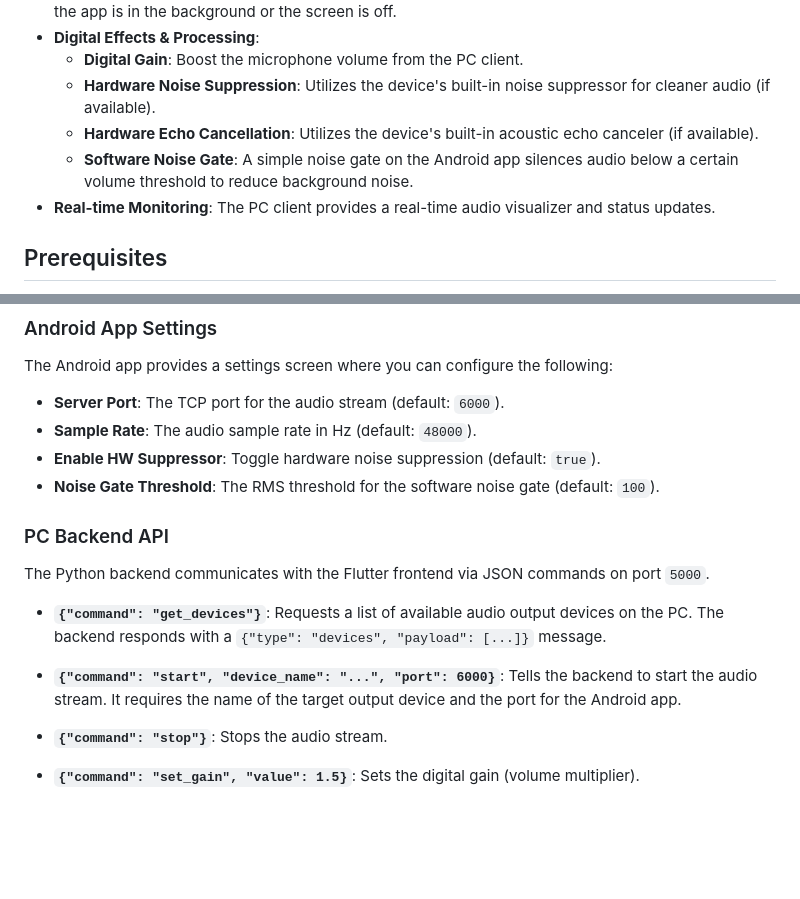
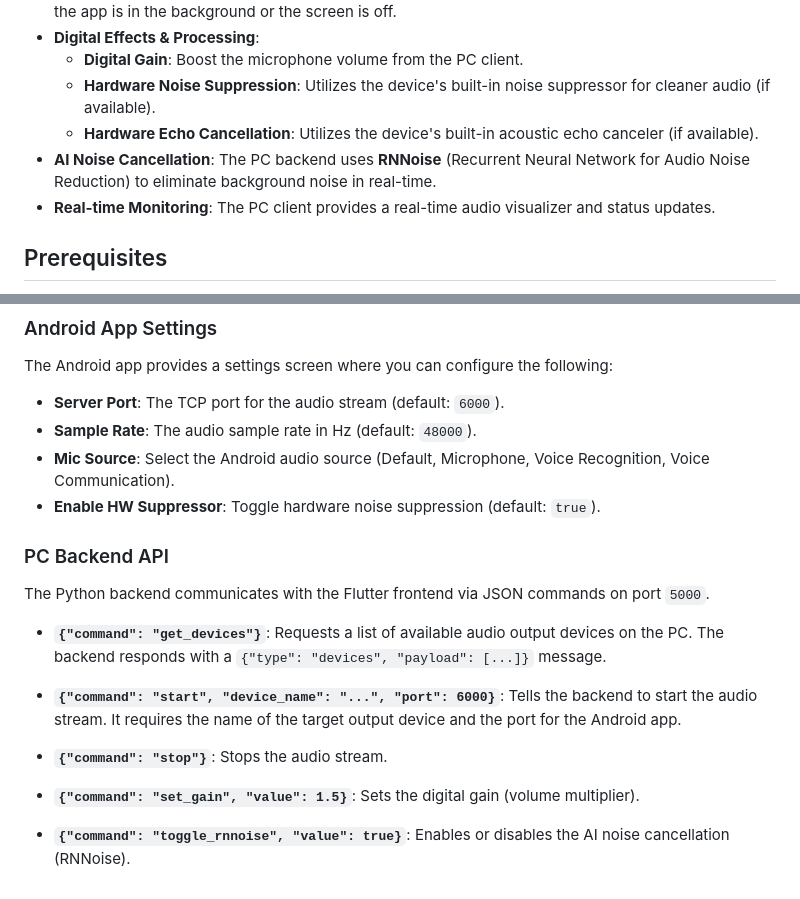
Before and after one commit to op30mmd/MicRouter, a Markdown page: README.md, 2 parts joined by grey strips. Rendered like a GitHub page; blank space fills up the shorter version.

```diff
--- a/README.md
+++ b/README.md
@@ -31,7 +31,7 @@ The communication flow is as follows:
     - **Digital Gain**: Boost the microphone volume from the PC client.
     - **Hardware Noise Suppression**: Utilizes the device's built-in noise suppressor for cleaner audio (if available).
     - **Hardware Echo Cancellation**: Utilizes the device's built-in acoustic echo canceler (if available).
-    - **Software Noise Gate**: A simple noise gate on the Android app silences audio below a certain volume threshold to reduce background noise.
+- **AI Noise Cancellation**: The PC backend uses **RNNoise** (Recurrent Neural Network for Audio Noise Reduction) to eliminate background noise in real-time.
 - **Real-time Monitoring**: The PC client provides a real-time audio visualizer and status updates.
 
 ## Prerequisites
@@ -91,8 +91,8 @@ The Flutter app will launch and automatically connect to the running Python back
 The Android app provides a settings screen where you can configure the following:
 - **Server Port**: The TCP port for the audio stream (default: `6000`).
 - **Sample Rate**: The audio sample rate in Hz (default: `48000`).
+- **Mic Source**: Select the Android audio source (Default, Microphone, Voice Recognition, Voice Communication).
 - **Enable HW Suppressor**: Toggle hardware noise suppression (default: `true`).
-- **Noise Gate Threshold**: The RMS threshold for the software noise gate (default: `100`).
 
 ### PC Backend API
 
@@ -109,3 +109,6 @@ The Python backend communicates with the Flutter frontend via JSON commands on p
 
 - **`{"command": "set_gain", "value": 1.5}`**:
   Sets the digital gain (volume multiplier).
+
+- **`{"command": "toggle_rnnoise", "value": true}`**:
+  Enables or disables the AI noise cancellation (RNNoise).
```
